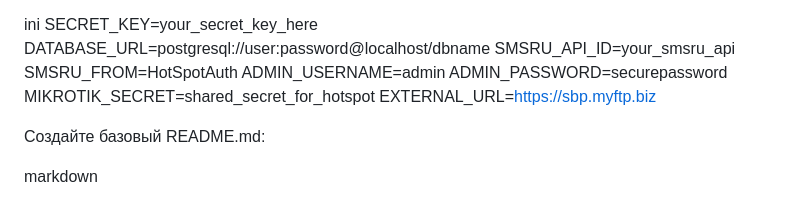
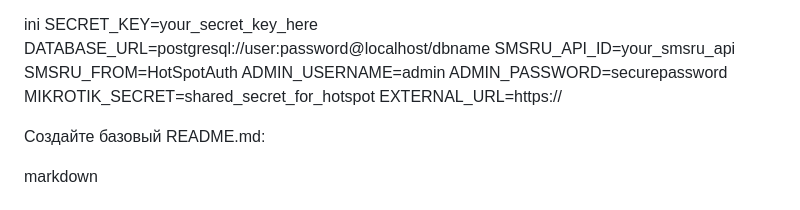
Before and after one commit to viruz2701/authwifi, a Markdown page: auth-service/readme.md, the part around the change. Drawn GitHub-style.

```diff
--- a/auth-service/readme.md
+++ b/auth-service/readme.md
@@ -51,7 +51,7 @@ SMSRU_FROM=HotSpotAuth
 ADMIN_USERNAME=admin
 ADMIN_PASSWORD=securepassword
 MIKROTIK_SECRET=shared_secret_for_hotspot
-EXTERNAL_URL=https://sbp.myftp.biz
+EXTERNAL_URL=https://
 
 Создайте базовый README.md:
 
```
